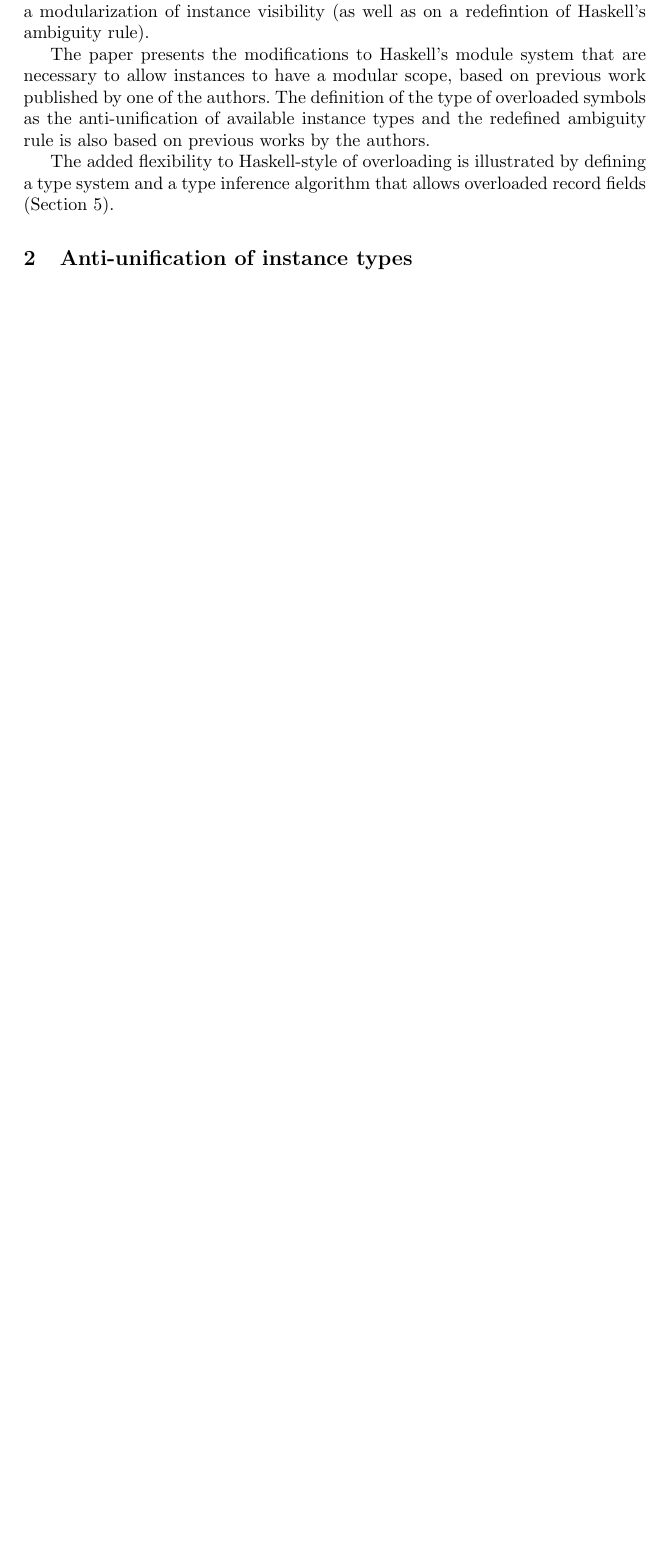
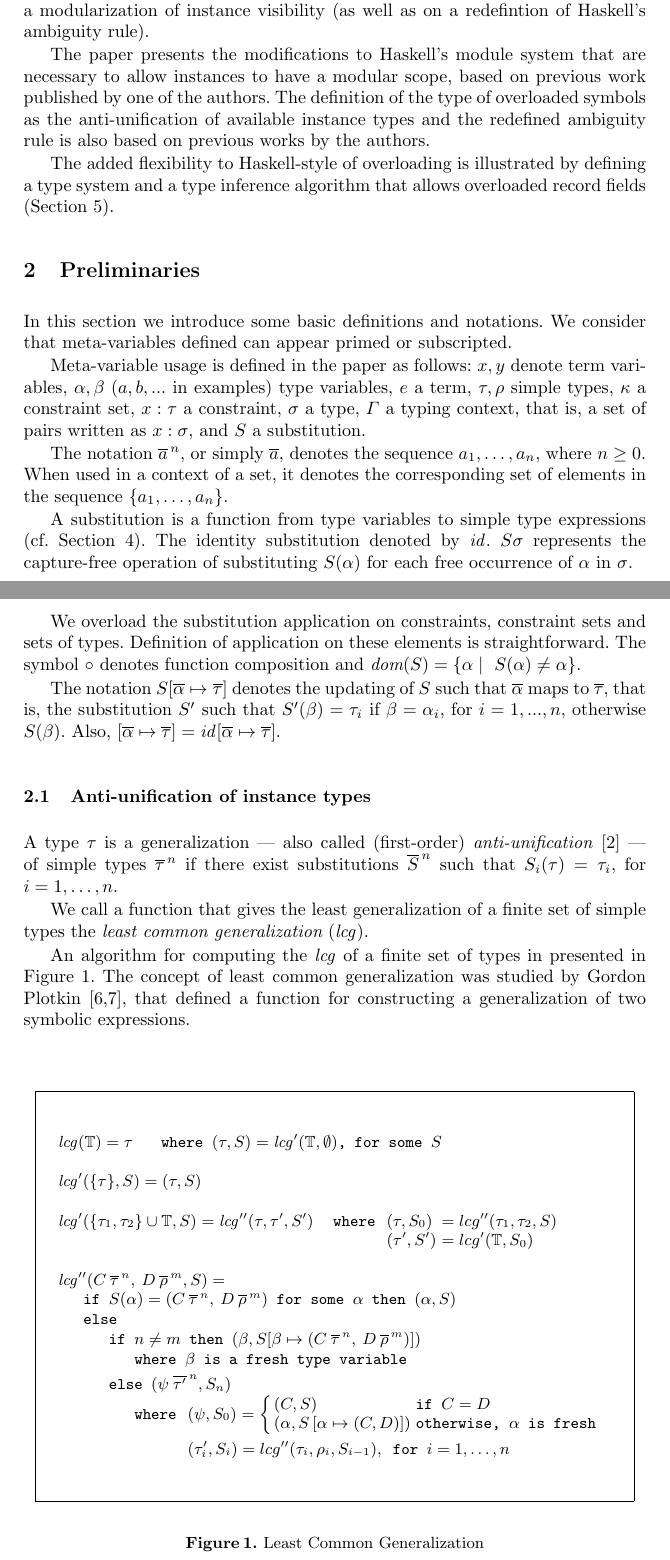
Before and after one commit to carlos1camarao/optional-type-classes, a LaTeX paper (art.tex, which reads anti-unification.tex): part of page 3 of 5 before the commit and two parts of pages 3 and 4 of 7 after it, the two joined at a grey line, cut so that both start at the same text, the shorter picture padded with empty space. The pictures show the PDF file art.pdf that the author committed with the source.

Commit message:
small changes

```diff
--- a/anti-unification.tex
+++ b/anti-unification.tex
@@ -1,2 +1,85 @@
-\section{Anti-unification of instance types}
+\section{Preliminaries}\label{prelimirares}
+
+In this section we introduce some basic definitions and notations. We
+consider that meta-variables defined can appear primed or subscripted.
+
+Meta-variable usage is defined in the paper as follows: $x,y$ denote
+term variables, $\alpha, \beta$ ($a, b,...$
+in examples) type variables, $e$ a term,
+$\tau,\rho$ simple types, $\kappa$ a constraint set, $x:\tau$ a
+constraint, $\sigma$ a type, $\Gamma$ a typing context, that is, a set
+of pairs written as $x:\sigma$, and $S$ a substitution.
+
+The notation $\overline{a}^{\,n}$, or simply $\overline{a}$, denotes the
+sequence $a_1,\ldots,a_n$, where $n \geq 0$. When used in a context of
+a set, it denotes the corresponding set of elements in the sequence
+$\{a_1,\ldots,a_n\}$.
+
+A substitution is a function from type variables to simple type
+expressions (cf.~Section \ref{Optional-type-classes}). The identity substitution
+denoted by \id. $S\sigma$ represents the capture-free operation of
+substituting $S(\alpha)$ for each free occurrence of $\alpha$ in
+$\sigma$.
+
+We overload the substitution application on constraints, constraint sets
+and sets of types. Definition of application on these elements is
+straightforward. The symbol $\circ$ denotes function composition and
+$\dom{S}=\{\alpha \mid\ S(\alpha) \neq \alpha\}$.
+
+The notation $S[\overline{\alpha}\mapsto\overline{\tau}]$ denotes the
+updating of $S$ such that $\overline{\alpha}$ maps to
+$\overline{\tau}$, that is, the substitution $S'$ such that $S'(\beta)
+= \tau_i$ if $\beta = \alpha_i$, for $i = 1,...,n$, otherwise
+$S(\beta)$. Also, $[\overline{\alpha}\mapsto\overline{\tau}] =
+\id[\overline{\alpha}\mapsto\overline{\tau}]$.
+
+
+\subsection{Anti-unification of instance types}
 \label{sec:anti-unif}
+
+A type $\tau$ is a generalization --- also called (first-order)
+{\em anti-unification\/} \cite{ModelTheory2012} --- of simple types
+$\overline{\tau}^{\,n}$ if there exist substitutions
+$\overline{S}^{\,n}$ such that $S_i(\tau)=\tau_i$, for $i=1,\ldots,n$.
+
+We call a function that gives the least generalization of a finite
+set of simple types the {\it least common generalization} ($\lcg$).
+
+An algorithm for computing the \lcg\ of a finite set of types in
+presented in Figure \ref{fig:lcg}. The concept of least common
+generalization was studied by Gordon Plotkin
+\cite{plotkin1970note,plotkin1971further}, that defined a function for
+constructing a generalization of two symbolic
+expressions.
+
+\begin{figure*}[ht]
+	\[\progfig{
+		$\lcg(\mathbb{T})=\tau$ $\:\:\:$ where
+		$(\tau, S)=\lcg'(\mathbb{T},\emptyset)$, for some  $S$ \\ \\
+		$\lcg'(\{\tau\},S) = (\tau, S)$  \\ \\
+		$\lcg'(\{\tau_1, \tau_2\} \cup \mathbb{T}, S) = \lcg''(\tau, \tau',S') \:\:\:$ where
+		$\begin{array}[t]{ll}
+		(\tau, S_0) & = lcg''(\tau_1, \tau_2, S)\\
+		(\tau',S')  & = lcg'(\mathbb{T}, S_0)
+		\end{array}$  \\ \\
+		xxx\=xxx\=xxx\=xxx\=xxxxx\=xxxxxx\=xxxxxxxx\= \kill
+		$\lcg'' (C \: \overline{\tau}^{\,n},\:  D\: \overline{\rho}^{\,m},S)=$\+\\
+		\textbf{if}\ $S(\alpha)=( C\:\overline{\tau}^{\,n},\: D\:\overline{\rho}^{\,m})$
+		for some $\alpha$ \textbf{then}\ $(\alpha,S)$ \\
+		\textbf{else} \+\\
+		\textbf{if}\ $n\not=m$ \textbf{then}\
+		$(\beta, S [\beta \mapsto ( C \:\overline{\tau}^{\,n},\: D\:\overline{\rho}^{\,m})])$ \+ \\
+		where $\beta$ is a fresh type variable \-\\[.1cm]
+		\textbf{else}\ $(\psi\: \overline{\tau'}^{\,n}, S_n)$\+\\
+		where $\begin{array}[t]{l}
+		(\psi,S_0) = \left\{\begin{array}{ll}
+		(C ,S) & \textbf{if } C = D \\
+		(\alpha, S\,[\alpha\mapsto (C, D)])
+		& \text{otherwise, $\alpha$ is fresh }\\
+		\end{array}\right. \\[.3cm]
+		(\tau'_i,S_i) = lcg''(\tau_i, \rho_i, S_{i-1}), \text{ for } i=1, \ldots, n
+		\end{array}$ \-\-\-
+	}
+	\]
+	\caption{Least Common Generalization} \label{fig:lcg}
+\end{figure*}
```
Also changed, not shown: art.tex (+1 -1 lines), main.bib (+24 -0 lines), README.md (added), art.pdf, command.tex (line endings or trailing spaces), 1 other file.
